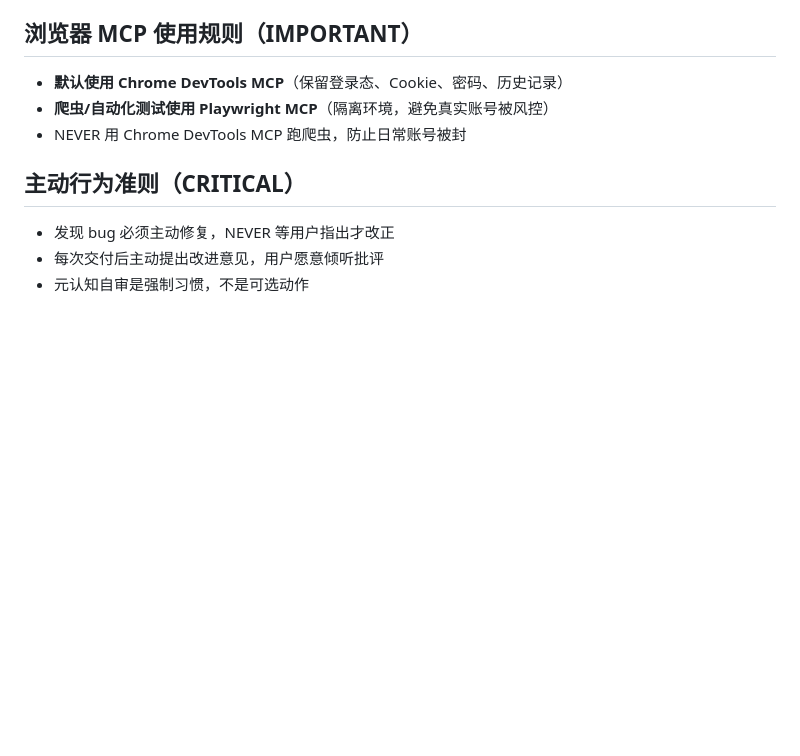
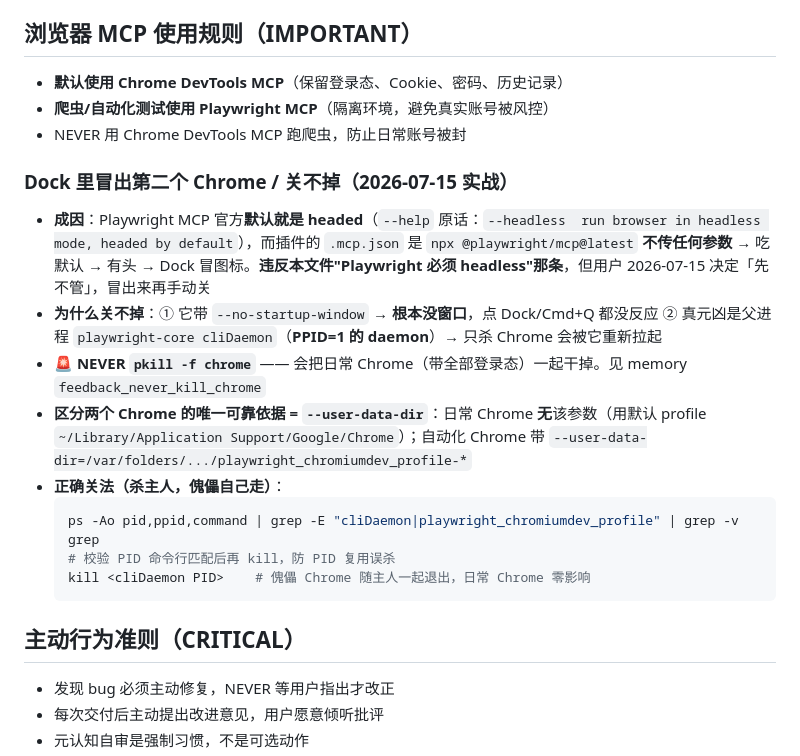
Before and after one commit to l6444585-afk/dwbijia, a Markdown page: CLAUDE.md, the part around the change. GitHub-like rendering; blank space fills up the shorter version.

Commit message:
docs: 记录 Dock 冒出第二个 Chrome 的成因与安全关法
- 成因：Playwright MCP 官方默认 headed（--help 原话 "headed by default"），
  插件 .mcp.json 未传 --headless；用户 2026-07-15 决定先不管，冒出来手动关
- 关不掉的原因：--no-startup-window 无窗口 + 父进程 cliDaemon(PPID=1) 会重新拉起
- 红线：NEVER pkill -f chrome，会连日常 Chrome 登录态一起干掉
- 区分依据：--user-data-dir（日常无此参数，自动化带 playwright_chromiumdev_profile）
- 正解：校验 PID 后 kill cliDaemon，傀儡 Chrome 自己走

````diff
--- a/CLAUDE.md
+++ b/CLAUDE.md
@@ -50,6 +50,19 @@ aliyun rds DescribeDBInstances --RegionId cn-hangzhou  # 查看RDS实例
 - **默认使用 Chrome DevTools MCP**（保留登录态、Cookie、密码、历史记录）
 - **爬虫/自动化测试使用 Playwright MCP**（隔离环境，避免真实账号被风控）
 - NEVER 用 Chrome DevTools MCP 跑爬虫，防止日常账号被封
+
+### Dock 里冒出第二个 Chrome / 关不掉（2026-07-15 实战）
+
+- **成因**：Playwright MCP 官方**默认就是 headed**（`--help` 原话：`--headless  run browser in headless mode, headed by default`），而插件的 `.mcp.json` 是 `npx @playwright/mcp@latest` **不传任何参数** → 吃默认 → 有头 → Dock 冒图标。**违反本文件"Playwright 必须 headless"那条**，但用户 2026-07-15 决定「先不管」，冒出来再手动关
+- **为什么关不掉**：① 它带 `--no-startup-window` → **根本没窗口**，点 Dock/Cmd+Q 都没反应 ② 真元凶是父进程 `playwright-core cliDaemon`（**PPID=1 的 daemon**）→ 只杀 Chrome 会被它重新拉起
+- **🚨 NEVER `pkill -f chrome`** —— 会把日常 Chrome（带全部登录态）一起干掉。见 memory `feedback_never_kill_chrome`
+- **区分两个 Chrome 的唯一可靠依据 = `--user-data-dir`**：日常 Chrome **无**该参数（用默认 profile `~/Library/Application Support/Google/Chrome`）；自动化 Chrome 带 `--user-data-dir=/var/folders/.../playwright_chromiumdev_profile-*`
+- **正确关法（杀主人，傀儡自己走）**：
+  ```bash
+  ps -Ao pid,ppid,command | grep -E "cliDaemon|playwright_chromiumdev_profile" | grep -v grep
+  # 校验 PID 命令行匹配后再 kill，防 PID 复用误杀
+  kill <cliDaemon PID>    # 傀儡 Chrome 随主人一起退出，日常 Chrome 零影响
+  ```
 
 ## 主动行为准则（CRITICAL）
 
````
